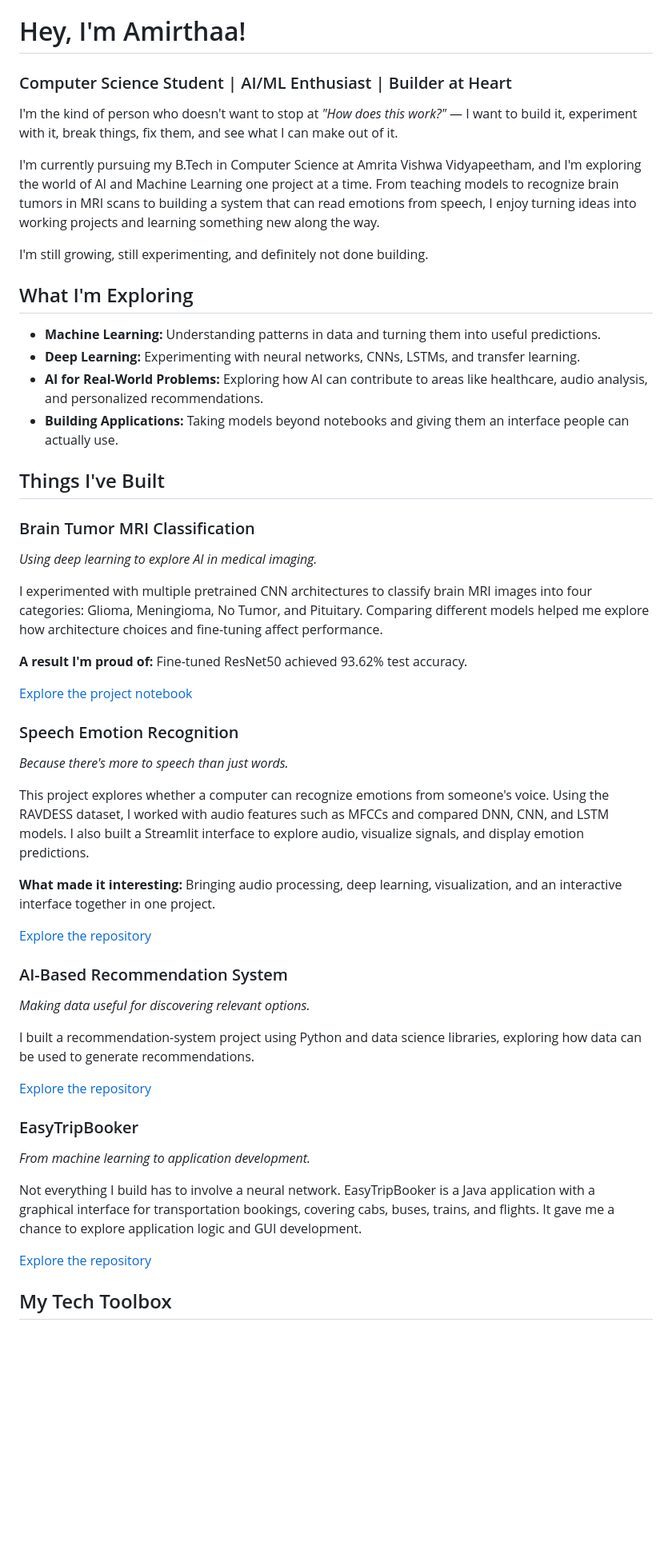
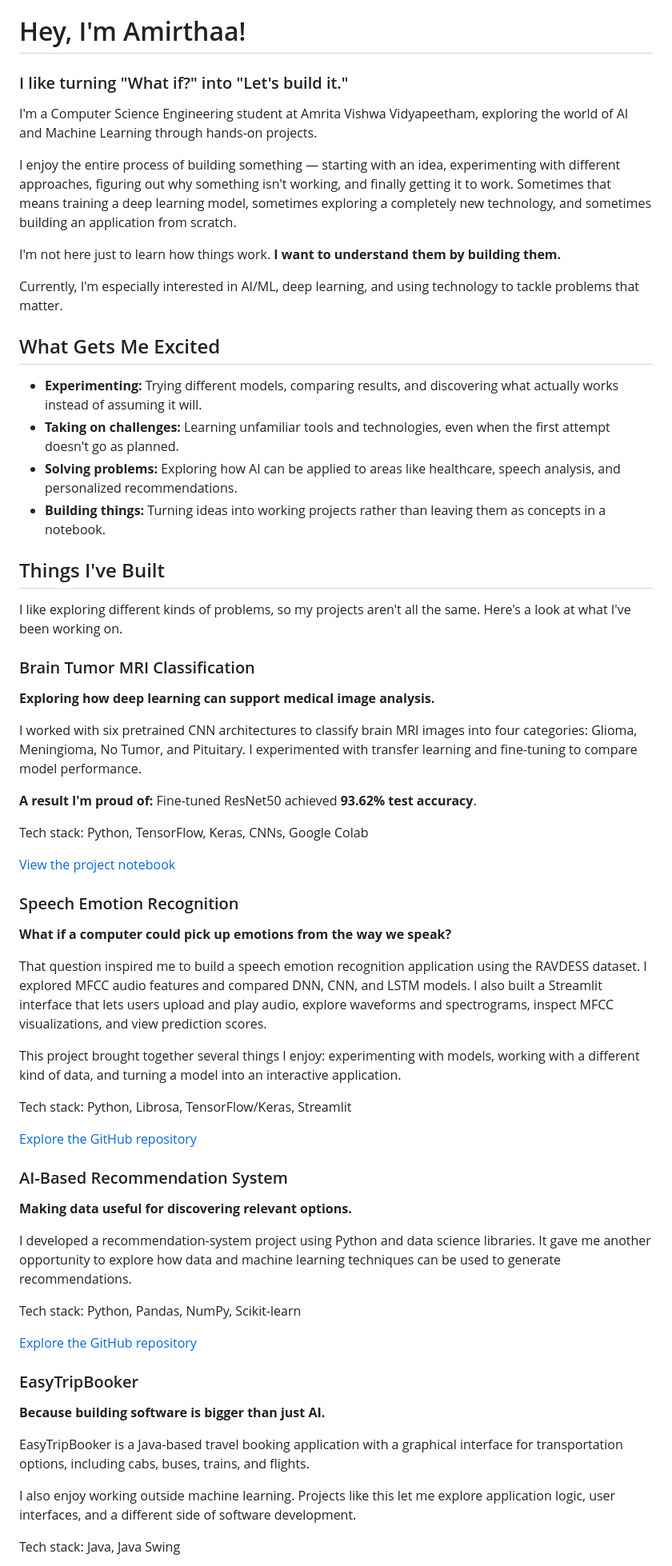
Before and after one commit to AmirthaaR/AMIRTHAA-R, a Markdown page: README.md, the part around one of its changes. Shown at 80% size. GitHub-like rendering; blank space fills up the shorter version.

Commit message:
Revise README.md for improved clarity and engagement
Updated personal introduction and project descriptions in README.md to enhance clarity and engagement.

```diff
--- a/README.md
+++ b/README.md
@@ -1,53 +1,63 @@
 # Hey, I'm Amirthaa!
 
-### Computer Science Student | AI/ML Enthusiast | Builder at Heart
+### I like turning "What if?" into "Let's build it."
 
-I'm the kind of person who doesn't want to stop at *"How does this work?"* — I want to build it, experiment with it, break things, fix them, and see what I can make out of it.
+I'm a Computer Science Engineering student at Amrita Vishwa Vidyapeetham, exploring the world of AI and Machine Learning through hands-on projects.
 
-I'm currently pursuing my B.Tech in Computer Science at Amrita Vishwa Vidyapeetham, and I'm exploring the world of AI and Machine Learning one project at a time. From teaching models to recognize brain tumors in MRI scans to building a system that can read emotions from speech, I enjoy turning ideas into working projects and learning something new along the way.
+I enjoy the entire process of building something — starting with an idea, experimenting with different approaches, figuring out why something isn't working, and finally getting it to work. Sometimes that means training a deep learning model, sometimes exploring a completely new technology, and sometimes building an application from scratch.
 
-I'm still growing, still experimenting, and definitely not done building.
+I'm not here just to learn how things work. **I want to understand them by building them.**
 
-## What I'm Exploring
+Currently, I'm especially interested in AI/ML, deep learning, and using technology to tackle problems that matter.
 
-- **Machine Learning:** Understanding patterns in data and turning them into useful predictions.
-- **Deep Learning:** Experimenting with neural networks, CNNs, LSTMs, and transfer learning.
-- **AI for Real-World Problems:** Exploring how AI can contribute to areas like healthcare, audio analysis, and personalized recommendations.
-- **Building Applications:** Taking models beyond notebooks and giving them an interface people can actually use.
+## What Gets Me Excited
+
+- **Experimenting:** Trying different models, comparing results, and discovering what actually works instead of assuming it will.
+- **Taking on challenges:** Learning unfamiliar tools and technologies, even when the first attempt doesn't go as planned.
+- **Solving problems:** Exploring how AI can be applied to areas like healthcare, speech analysis, and personalized recommendations.
+- **Building things:** Turning ideas into working projects rather than leaving them as concepts in a notebook.
 
 ## Things I've Built
 
+I like exploring different kinds of problems, so my projects aren't all the same. Here's a look at what I've been working on.
+
 ### Brain Tumor MRI Classification
-*Using deep learning to explore AI in medical imaging.*
+**Exploring how deep learning can support medical image analysis.**
 
-I experimented with multiple pretrained CNN architectures to classify brain MRI images into four categories: Glioma, Meningioma, No Tumor, and Pituitary. Comparing different models helped me explore how architecture choices and fine-tuning affect performance.
+I worked with six pretrained CNN architectures to classify brain MRI images into four categories: Glioma, Meningioma, No Tumor, and Pituitary. I experimented with transfer learning and fine-tuning to compare model performance.
 
-**A result I'm proud of:** Fine-tuned ResNet50 achieved 93.62% test accuracy.
+**A result I'm proud of:** Fine-tuned ResNet50 achieved **93.62% test accuracy**.
 
-[Explore the project notebook](https://colab.research.google.com/drive/1qFxpgLTu4bz8cSLwSFuZWypjjC6ZULvM?usp=sharing)
+Tech stack: Python, TensorFlow, Keras, CNNs, Google Colab
+
+[View the project notebook](https://colab.research.google.com/drive/1qFxpgLTu4bz8cSLwSFuZWypjjC6ZULvM?usp=sharing)
 
 ### Speech Emotion Recognition
-*Because there's more to speech than just words.*
+**What if a computer could pick up emotions from the way we speak?**
 
-This project explores whether a computer can recognize emotions from someone's voice. Using the RAVDESS dataset, I worked with audio features such as MFCCs and compared DNN, CNN, and LSTM models. I also built a Streamlit interface to explore audio, visualize signals, and display emotion predictions.
+That question inspired me to build a speech emotion recognition application using the RAVDESS dataset. I explored MFCC audio features and compared DNN, CNN, and LSTM models. I also built a Streamlit interface that lets users upload and play audio, explore waveforms and spectrograms, inspect MFCC visualizations, and view prediction scores.
 
-**What made it interesting:** Bringing audio processing, deep learning, visualization, and an interactive interface together in one project.
+This project brought together several things I enjoy: experimenting with models, working with a different kind of data, and turning a model into an interactive application.
 
-[Explore the repository](https://github.com/AmirthaaR/Speech-Emotion-Analyzer)
+Tech stack: Python, Librosa, TensorFlow/Keras, Streamlit
+
+[Explore the GitHub repository](https://github.com/AmirthaaR/Speech-Emotion-Analyzer)
 
 ### AI-Based Recommendation System
-*Making data useful for discovering relevant options.*
+**Making data useful for discovering relevant options.**
 
-I built a recommendation-system project using Python and data science libraries, exploring how data can be used to generate recommendations.
+I developed a recommendation-system project using Python and data science libraries. It gave me another opportunity to explore how data and machine learning techniques can be used to generate recommendations.
 
-[Explore the repository](https://github.com/AmirthaaR/AI-BASED-RECOMMENDATION-SYSTEM)
+Tech stack: Python, Pandas, NumPy, Scikit-learn
+
+[Explore the GitHub repository](https://github.com/AmirthaaR/AI-BASED-RECOMMENDATION-SYSTEM)
 
 ### EasyTripBooker
-*From machine learning to application development.*
+**Because building software is bigger than just AI.**
 
-Not everything I build has to involve a neural network. EasyTripBooker is a Java application with a graphical interface for transportation bookings, covering cabs, buses, trains, and flights. It gave me a chance to explore application logic and GUI development.
+EasyTripBooker is a Java-based travel booking application with a graphical interface for transportation options, including cabs, buses, trains, and flights.
 
-[Explore the repository](https://github.com/AmirthaaR/EasyTripBooker)
+I also enjoy working outside machine learning. Projects like this let me explore application logic, user interfaces, and a different side of software development.
 
-## My Tech Toolbox
+Tech stack: Java, Java Swing
 
```
Also changed, not shown: other parts of README.md (+35 -23 lines).
